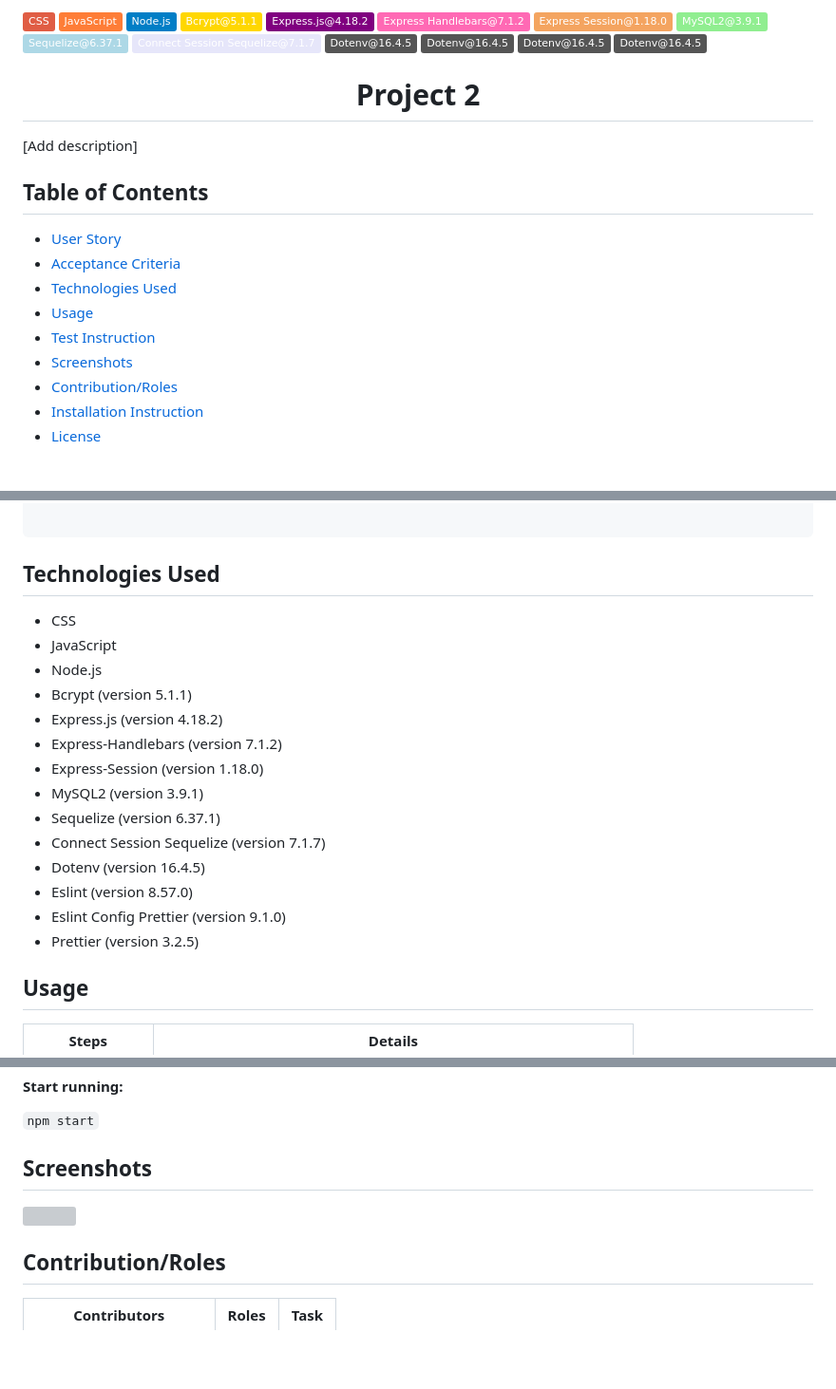
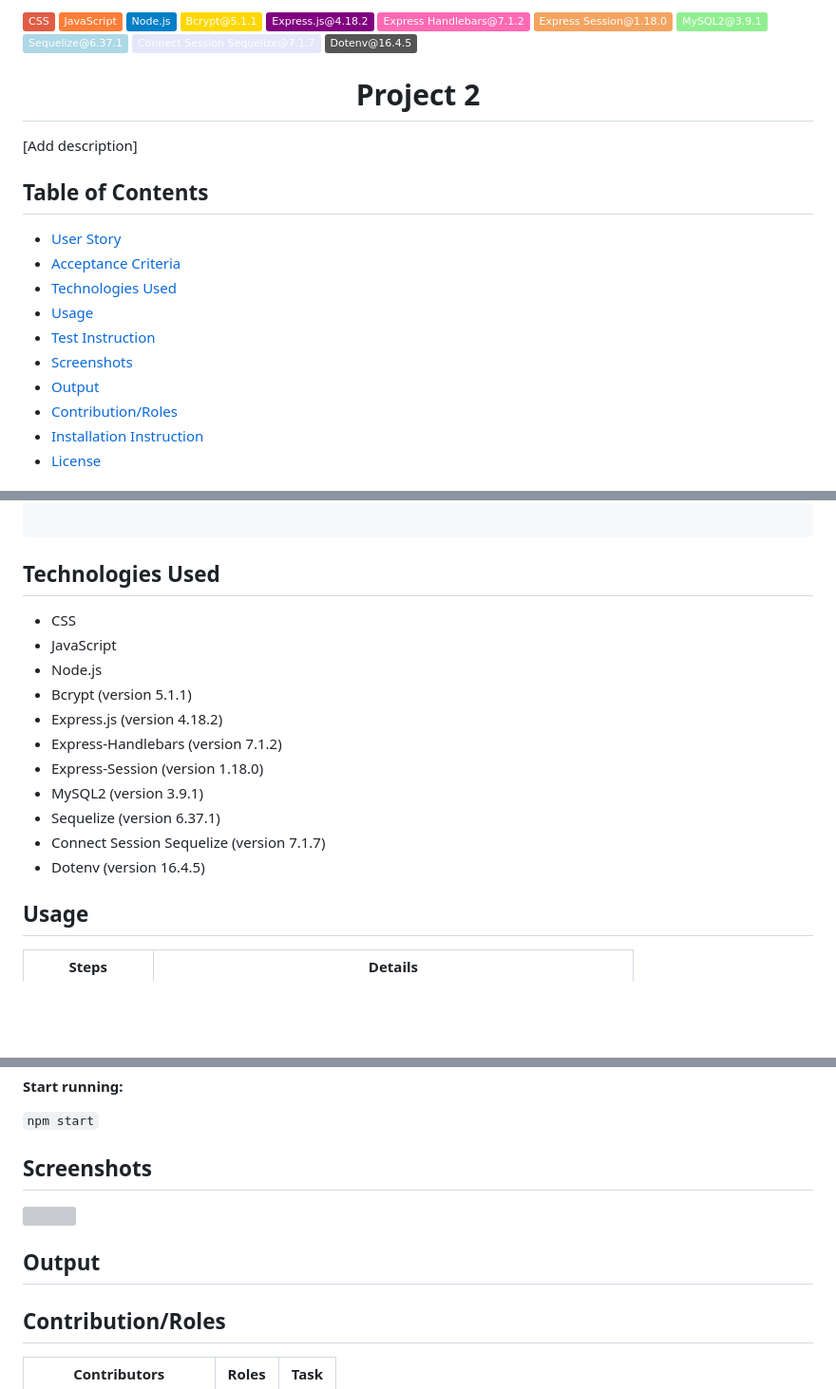
Before and after one commit to Yukitoshi12345/Lets-Brag, a Markdown page: README.md, 3 parts joined by grey strips. Shown: that part at 95% size. Rendered like a GitHub page; badges without logos; blank space fills up the shorter version; grey boxes are pictures that could not be loaded.

Commit message:
added output section

````diff
--- a/README.md
+++ b/README.md
@@ -1,17 +1,17 @@
-![CSS](https://img.shields.io/badge/CSS-red) ![JavaScript](https://img.shields.io/badge/JavaScript-orange) ![Node.js](https://img.shields.io/badge/Node.js-blue) ![Bcrypt@5.1.1](https://img.shields.io/badge/Bcrypt@5.1.1-gold) ![Express.js@4.18.2](https://img.shields.io/badge/Express.js@4.18.2-purple) ![Express-Handlebars@7.1.2](https://img.shields.io/badge/Express_Handlebars@7.1.2-hotpink) ![Express-Session@1.18.0](https://img.shields.io/badge/Express_Session@1.18.0-sandybrown) ![MySQL2@3.9.1](https://img.shields.io/badge/MySQL2@3.9.1-lightgreen) ![Sequelize@6.37.1](https://img.shields.io/badge/Sequelize@6.37.1-lightblue) ![Connect-Session-Sequelize@7.1.7](https://img.shields.io/badge/Connect_Session_Sequelize@7.1.7-lavender) ![Dotenv@16.4.5](https://img.shields.io/badge/Dotenv@16.4.5-grey) ![Dotenv@16.4.5](https://img.shields.io/badge/Dotenv@16.4.5-grey) ![Dotenv@16.4.5](https://img.shields.io/badge/Dotenv@16.4.5-grey) ![Dotenv@16.4.5](https://img.shields.io/badge/Dotenv@16.4.5-grey)
+![CSS](https://img.shields.io/badge/CSS-red) ![JavaScript](https://img.shields.io/badge/JavaScript-orange) ![Node.js](https://img.shields.io/badge/Node.js-blue) ![Bcrypt@5.1.1](https://img.shields.io/badge/Bcrypt@5.1.1-gold) ![Express.js@4.18.2](https://img.shields.io/badge/Express.js@4.18.2-purple) ![Express-Handlebars@7.1.2](https://img.shields.io/badge/Express_Handlebars@7.1.2-hotpink) ![Express-Session@1.18.0](https://img.shields.io/badge/Express_Session@1.18.0-sandybrown) ![MySQL2@3.9.1](https://img.shields.io/badge/MySQL2@3.9.1-lightgreen) ![Sequelize@6.37.1](https://img.shields.io/badge/Sequelize@6.37.1-lightblue) ![Connect-Session-Sequelize@7.1.7](https://img.shields.io/badge/Connect_Session_Sequelize@7.1.7-lavender) ![Dotenv@16.4.5](https://img.shields.io/badge/Dotenv@16.4.5-grey)
 
 <h1 align ="center">Project 2</h1>
 
 [Add description]
 
 ## Table of Contents
-
 - [User Story](#user-story)
 - [Acceptance Criteria](#acceptance-criteria)
 - [Technologies Used](#technologies-used)
 - [Usage](#usage)
 - [Test Instruction](#test-instruction)
 - [Screenshots](#screenshots)
+- [Output](#output)
 - [Contribution/Roles](#contributionroles)
 - [Installation Instruction](#installation-instruction)
 - [License](#license)
@@ -29,7 +29,6 @@
 ```
 
 ## Technologies Used
-
 - CSS
 - JavaScript
 - Node.js
@@ -41,9 +40,6 @@
 - Sequelize (version 6.37.1)
 - Connect Session Sequelize (version 7.1.7)
 - Dotenv (version 16.4.5)
-- Eslint (version 8.57.0)
-- Eslint Config Prettier (version 9.1.0)
-- Prettier (version 3.2.5)
 
 ## Usage
 
@@ -115,6 +111,8 @@
 
 ![]()
 
+## Output
+
 ## Contribution/Roles
 
 | Contributors                                                 | Roles | Task                           |
````
